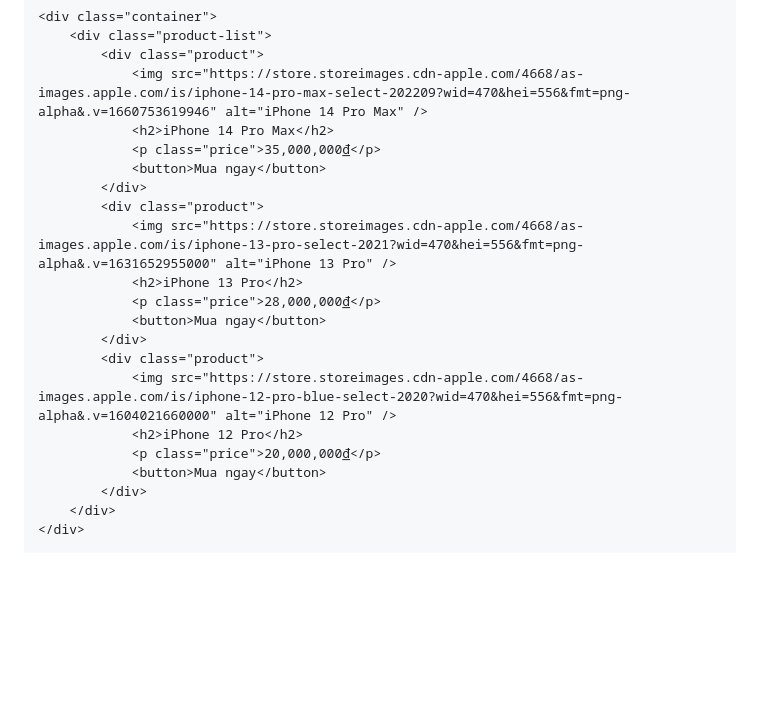
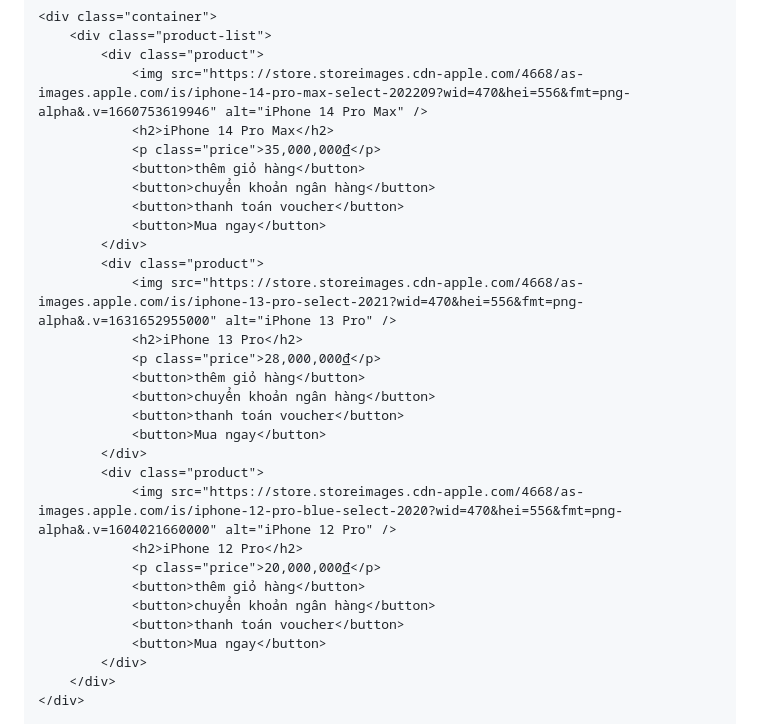
Before and after one commit to lyhailien1234/b-n-tes-file-m-i, a Markdown page: README.md, the part around the change. Rendered like a GitHub page; blank space fills up the shorter version.

```diff
--- a/README.md
+++ b/README.md
@@ -86,18 +86,27 @@
                 <img src="https://store.storeimages.cdn-apple.com/4668/as-images.apple.com/is/iphone-14-pro-max-select-202209?wid=470&hei=556&fmt=png-alpha&.v=1660753619946" alt="iPhone 14 Pro Max" />
                 <h2>iPhone 14 Pro Max</h2>
                 <p class="price">35,000,000₫</p>
+                <button>thêm giỏ hàng</button>
+                <button>chuyển khoản ngân hàng</button>
+                <button>thanh toán voucher</button>
                 <button>Mua ngay</button>
             </div>
             <div class="product">
                 <img src="https://store.storeimages.cdn-apple.com/4668/as-images.apple.com/is/iphone-13-pro-select-2021?wid=470&hei=556&fmt=png-alpha&.v=1631652955000" alt="iPhone 13 Pro" />
                 <h2>iPhone 13 Pro</h2>
                 <p class="price">28,000,000₫</p>
+                <button>thêm giỏ hàng</button>
+                <button>chuyển khoản ngân hàng</button>
+                <button>thanh toán voucher</button>
                 <button>Mua ngay</button>
             </div>
             <div class="product">
                 <img src="https://store.storeimages.cdn-apple.com/4668/as-images.apple.com/is/iphone-12-pro-blue-select-2020?wid=470&hei=556&fmt=png-alpha&.v=1604021660000" alt="iPhone 12 Pro" />
                 <h2>iPhone 12 Pro</h2>
                 <p class="price">20,000,000₫</p>
+                <button>thêm giỏ hàng</button>
+                <button>chuyển khoản ngân hàng</button>
+                <button>thanh toán voucher</button>
                 <button>Mua ngay</button>
             </div>
         </div>
```
